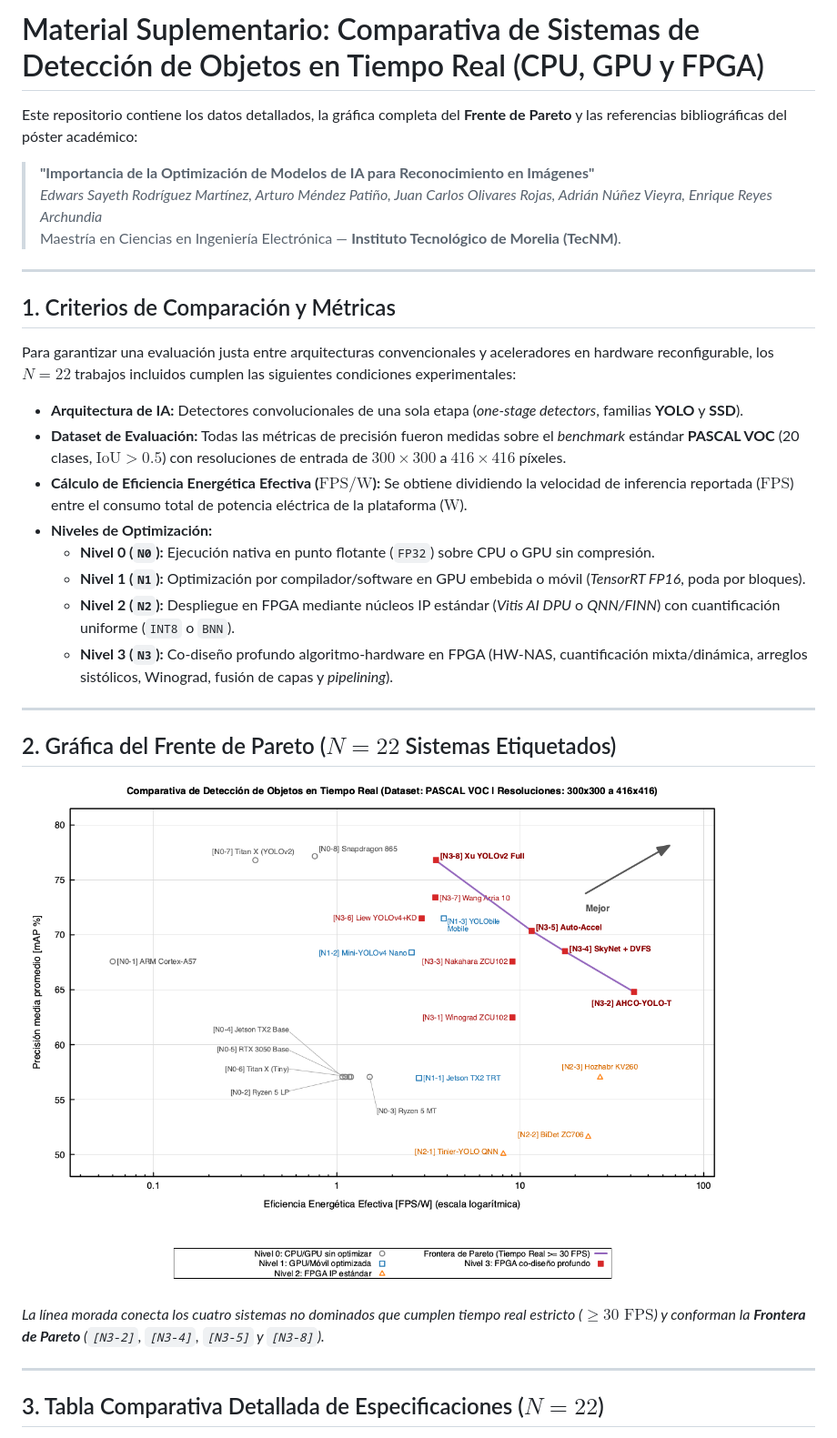
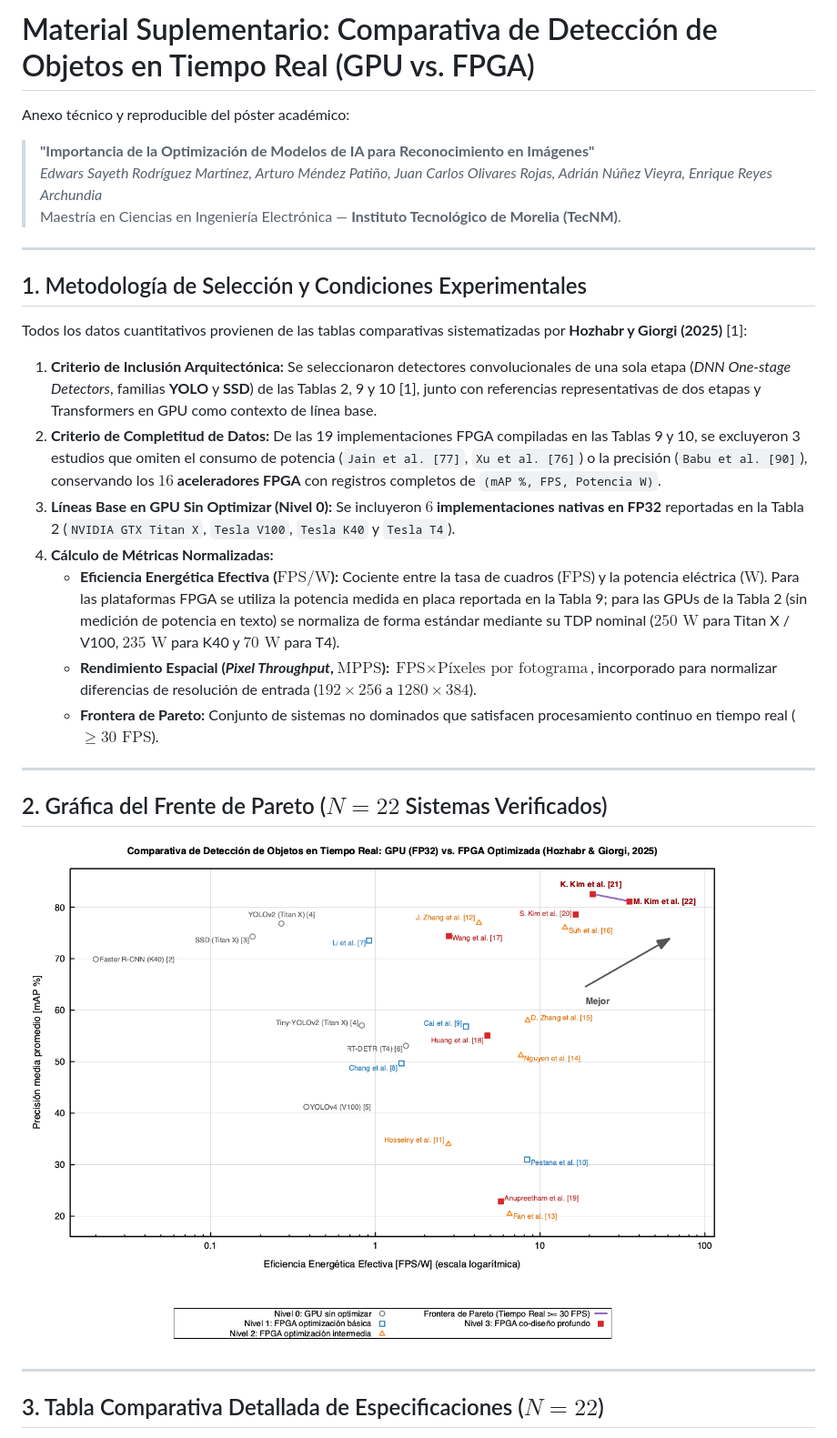
Before and after one commit to SayethR/grafica-poster-citca, a Markdown page: README.md, the part around one of its changes. Shown at 91% size. Rendered like a GitHub page; pictures changed too: figures/pareto_frontier_full.png.

```diff
--- a/README.md
+++ b/README.md
@@ -1,6 +1,6 @@
-# Material Suplementario: Comparativa de Sistemas de Detección de Objetos en Tiempo Real (CPU, GPU y FPGA)
+# Material Suplementario: Comparativa de Detección de Objetos en Tiempo Real (GPU vs. FPGA)
 
-Este repositorio contiene los datos detallados, la gráfica completa del **Frente de Pareto** y las referencias bibliográficas del póster académico:
+Anexo técnico y reproducible del póster académico:
 
 > **"Importancia de la Optimización de Modelos de IA para Reconocimiento en Imágenes"**
 > *Edwars Sayeth Rodríguez Martínez, Arturo Méndez Patiño, Juan Carlos Olivares Rojas, Adrián Núñez Vieyra, Enrique Reyes Archundia*
@@ -8,26 +8,23 @@ Este repositorio contiene los datos detallados, la gráfica completa del **Frent
 
 ---
 
-## 1. Criterios de Comparación y Métricas
+## 1. Metodología de Selección y Condiciones Experimentales
 
-Para garantizar una evaluación justa entre arquitecturas convencionales y aceleradores en hardware reconfigurable, los $N = 22$ trabajos incluidos cumplen las siguientes condiciones experimentales:
+Todos los datos cuantitativos provienen de las tablas comparativas sistematizadas por **Hozhabr y Giorgi (2025)** [1]:
 
-* **Arquitectura de IA:** Detectores convolucionales de una sola etapa (*one-stage detectors*, familias **YOLO** y **SSD**).
-* **Dataset de Evaluación:** Todas las métricas de precisión fueron medidas sobre el *benchmark* estándar **PASCAL VOC** (20 clases, $\text{IoU} > 0.5$) con resoluciones de entrada de $300 \times 300$ a $416 \times 416$ píxeles.
-* **Cálculo de Eficiencia Energética Efectiva ($\text{FPS/W}$):** Se obtiene dividiendo la velocidad de inferencia reportada ($\text{FPS}$) entre el consumo total de potencia eléctrica de la plataforma ($\text{W}$).
-* **Niveles de Optimización:**
-  * **Nivel 0 (`N0`):** Ejecución nativa en punto flotante (`FP32`) sobre CPU o GPU sin compresión.
-  * **Nivel 1 (`N1`):** Optimización por compilador/software en GPU embebida o móvil (*TensorRT FP16*, poda por bloques).
-  * **Nivel 2 (`N2`):** Despliegue en FPGA mediante núcleos IP estándar (*Vitis AI DPU* o *QNN/FINN*) con cuantificación uniforme (`INT8` o `BNN`).
-  * **Nivel 3 (`N3`):** Co-diseño profundo algoritmo-hardware en FPGA (HW-NAS, cuantificación mixta/dinámica, arreglos sistólicos, Winograd, fusión de capas y *pipelining*).
+1. **Criterio de Inclusión Arquitectónica:** Se seleccionaron detectores convolucionales de una sola etapa (*DNN One-stage Detectors*, familias **YOLO** y **SSD**) de las Tablas 2, 9 y 10 [1], junto con referencias representativas de dos etapas y Transformers en GPU como contexto de línea base.
+2. **Criterio de Completitud de Datos:** De las 19 implementaciones FPGA compiladas en las Tablas 9 y 10, se excluyeron 3 estudios que omiten el consumo de potencia (`Jain et al. [77]`, `Xu et al. [76]`) o la precisión (`Babu et al. [90]`), conservando los **$16$ aceleradores FPGA** con registros completos de `(mAP %, FPS, Potencia W)`.
+3. **Líneas Base en GPU Sin Optimizar (Nivel 0):** Se incluyeron **$6$ implementaciones nativas en FP32** reportadas en la Tabla 2 (`NVIDIA GTX Titan X`, `Tesla V100`, `Tesla K40` y `Tesla T4`).
+4. **Cálculo de Métricas Normalizadas:**
+   * **Eficiencia Energética Efectiva ($\text{FPS/W}$):** Cociente entre la tasa de cuadros ($\text{FPS}$) y la potencia eléctrica ($\text{W}$). Para las plataformas FPGA se utiliza la potencia medida en placa reportada en la Tabla 9; para las GPUs de la Tabla 2 (sin medición de potencia en texto) se normaliza de forma estándar mediante su TDP nominal ($250\text{ W}$ para Titan X / V100, $235\text{ W}$ para K40 y $70\text{ W}$ para T4).
+   * **Rendimiento Espacial (*Pixel Throughput*, $\text{MPPS}$):** $\text{FPS} \times \text{Píxeles por fotograma}$, incorporado para normalizar diferencias de resolución de entrada ($192\times 256$ a $1280\times 384$).
+   * **Frontera de Pareto:** Conjunto de sistemas no dominados que satisfacen procesamiento continuo en tiempo real ($\ge 30\text{ FPS}$).
 
 ---
 
-## 2. Gráfica del Frente de Pareto ($N = 22$ Sistemas Etiquetados)
+## 2. Gráfica del Frente de Pareto ($N = 22$ Sistemas Verificados)
 
-![Frente de Pareto Completo](figures/pareto_frontier_full.png)
-
-*La línea morada conecta los cuatro sistemas no dominados que cumplen tiempo real estricto ($\ge 30\text{ FPS}$) y conforman la **Frontera de Pareto** (`[N3-2]`, `[N3-4]`, `[N3-5]` y `[N3-8]`).*
+![Frente de Pareto Verificado](figures/pareto_frontier_full.png)
 
 ---
 
```
Also changed, not shown: other parts of README.md (+55 -38 lines), 2 other files.
